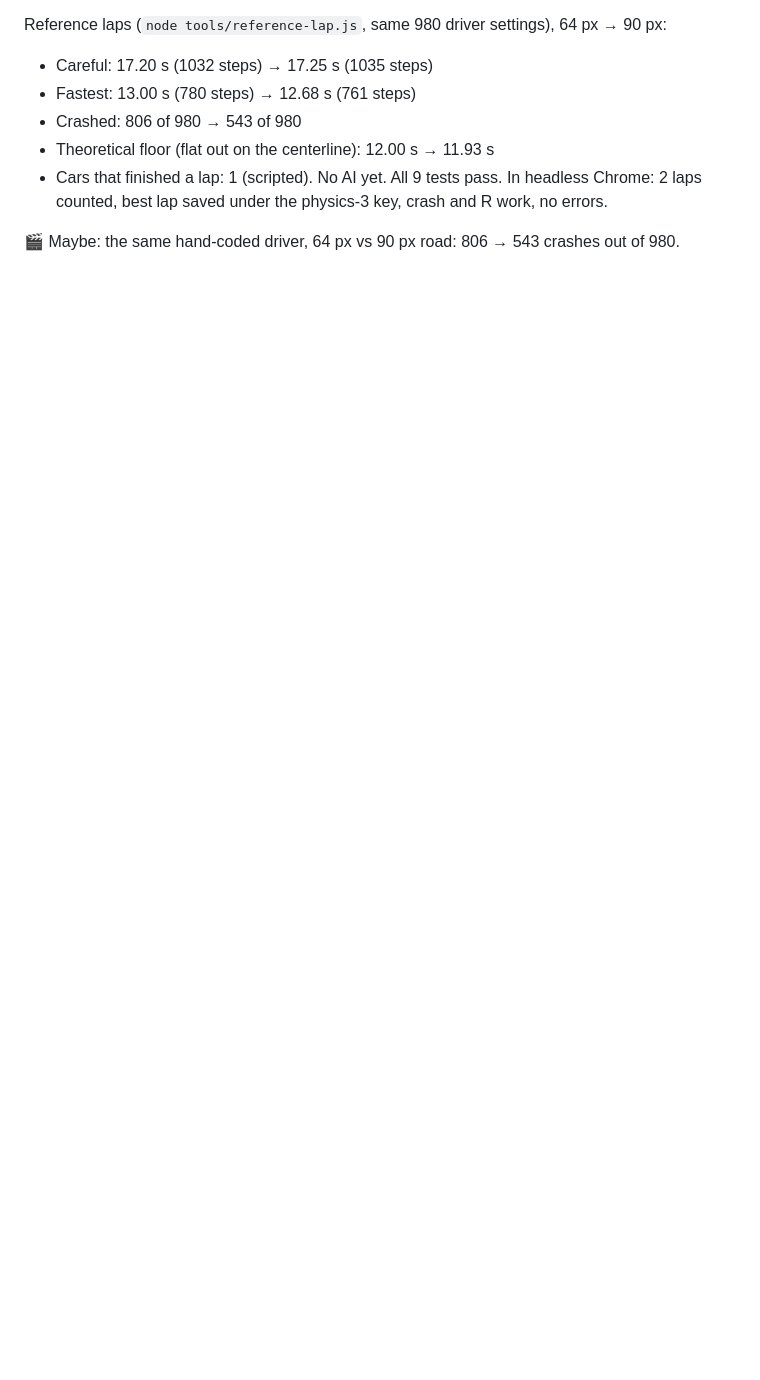
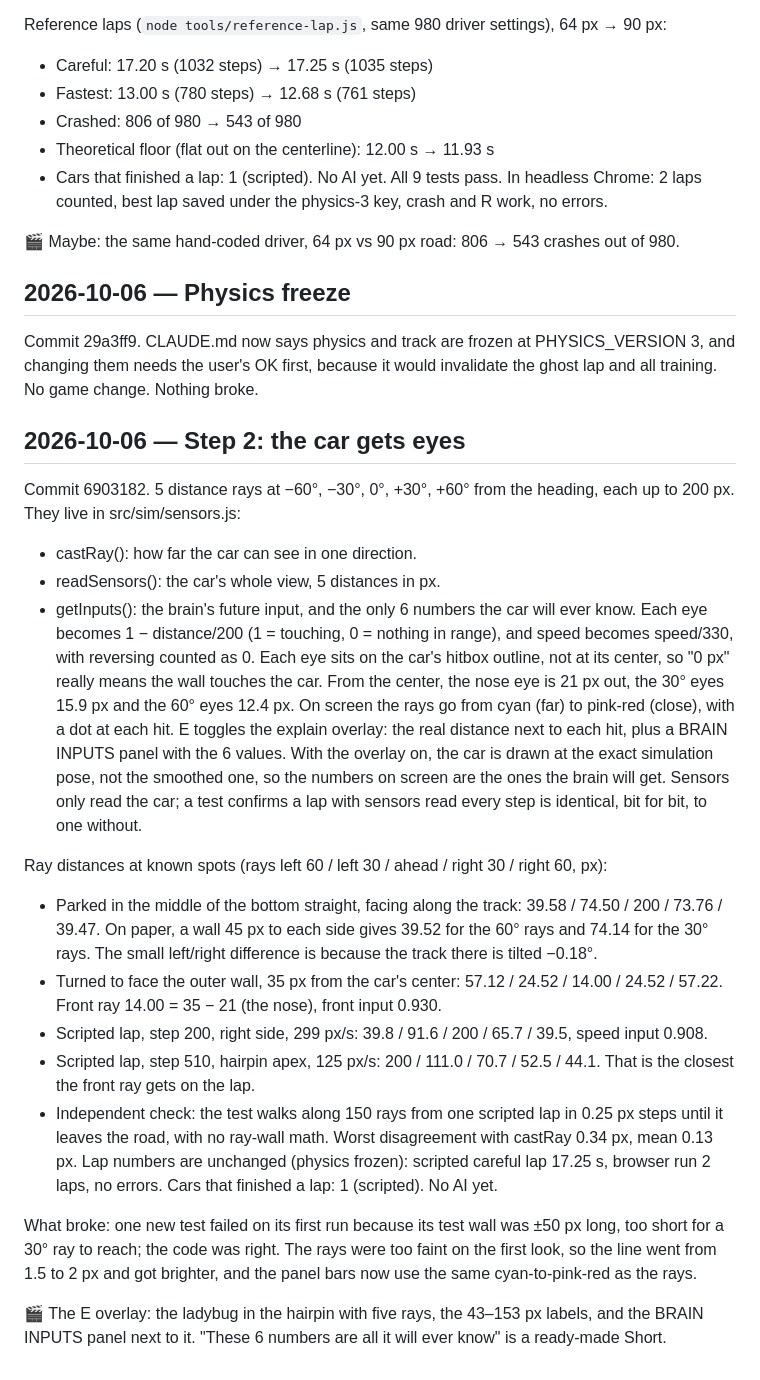
Before and after one commit to codemaskdev/bug-driver, a Markdown page: DEVLOG.md, the part around the change. Rendered like a GitHub page; blank space fills up the shorter version.

Commit message:
docs: devlog for 286273f, 188daf9
Co-Authored-By: Claude Opus 5.5 (1M context) <noreply@anthropic.com>
Claude-Session: https://claude.ai/code/session_014aehVY5rALj7PGos2YkPgK

```diff
--- a/DEVLOG.md
+++ b/DEVLOG.md
@@ -69,3 +69,26 @@ Reference laps (`node tools/reference-lap.js`, same 980 driver settings), 64 px
 All 9 tests pass. In headless Chrome: 2 laps counted, best lap saved under the physics-3 key, crash and R work, no errors.
 
 🎬 Maybe: the same hand-coded driver, 64 px vs 90 px road: 806 → 543 crashes out of 980.
+
+## 2026-10-06 — Physics freeze
+Commit 29a3ff9. CLAUDE.md now says physics and track are frozen at PHYSICS_VERSION 3, and changing them needs the user's OK first, because it would invalidate the ghost lap and all training. No game change. Nothing broke.
+
+## 2026-10-06 — Step 2: the car gets eyes
+Commit 6903182. 5 distance rays at −60°, −30°, 0°, +30°, +60° from the heading, each up to 200 px. They live in src/sim/sensors.js:
+- castRay(): how far the car can see in one direction.
+- readSensors(): the car's whole view, 5 distances in px.
+- getInputs(): the brain's future input, and the only 6 numbers the car will ever know. Each eye becomes 1 − distance/200 (1 = touching, 0 = nothing in range), and speed becomes speed/330, with reversing counted as 0.
+Each eye sits on the car's hitbox outline, not at its center, so "0 px" really means the wall touches the car. From the center, the nose eye is 21 px out, the 30° eyes 15.9 px and the 60° eyes 12.4 px.
+On screen the rays go from cyan (far) to pink-red (close), with a dot at each hit. E toggles the explain overlay: the real distance next to each hit, plus a BRAIN INPUTS panel with the 6 values. With the overlay on, the car is drawn at the exact simulation pose, not the smoothed one, so the numbers on screen are the ones the brain will get. Sensors only read the car; a test confirms a lap with sensors read every step is identical, bit for bit, to one without.
+
+Ray distances at known spots (rays left 60 / left 30 / ahead / right 30 / right 60, px):
+- Parked in the middle of the bottom straight, facing along the track: 39.58 / 74.50 / 200 / 73.76 / 39.47. On paper, a wall 45 px to each side gives 39.52 for the 60° rays and 74.14 for the 30° rays. The small left/right difference is because the track there is tilted −0.18°.
+- Turned to face the outer wall, 35 px from the car's center: 57.12 / 24.52 / 14.00 / 24.52 / 57.22. Front ray 14.00 = 35 − 21 (the nose), front input 0.930.
+- Scripted lap, step 200, right side, 299 px/s: 39.8 / 91.6 / 200 / 65.7 / 39.5, speed input 0.908.
+- Scripted lap, step 510, hairpin apex, 125 px/s: 200 / 111.0 / 70.7 / 52.5 / 44.1. That is the closest the front ray gets on the lap.
+- Independent check: the test walks along 150 rays from one scripted lap in 0.25 px steps until it leaves the road, with no ray-wall math. Worst disagreement with castRay 0.34 px, mean 0.13 px.
+Lap numbers are unchanged (physics frozen): scripted careful lap 17.25 s, browser run 2 laps, no errors. Cars that finished a lap: 1 (scripted). No AI yet.
+
+What broke: one new test failed on its first run because its test wall was ±50 px long, too short for a 30° ray to reach; the code was right. The rays were too faint on the first look, so the line went from 1.5 to 2 px and got brighter, and the panel bars now use the same cyan-to-pink-red as the rays.
+
+🎬 The E overlay: the ladybug in the hairpin with five rays, the 43–153 px labels, and the BRAIN INPUTS panel next to it. "These 6 numbers are all it will ever know" is a ready-made Short.
```
Also changed, not shown: PROMPTS.md (+20 -0 lines).
